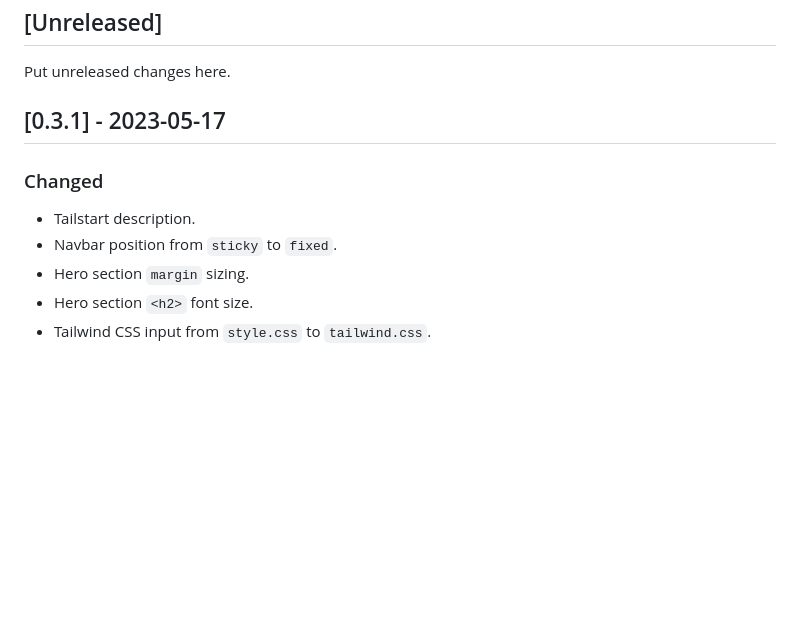
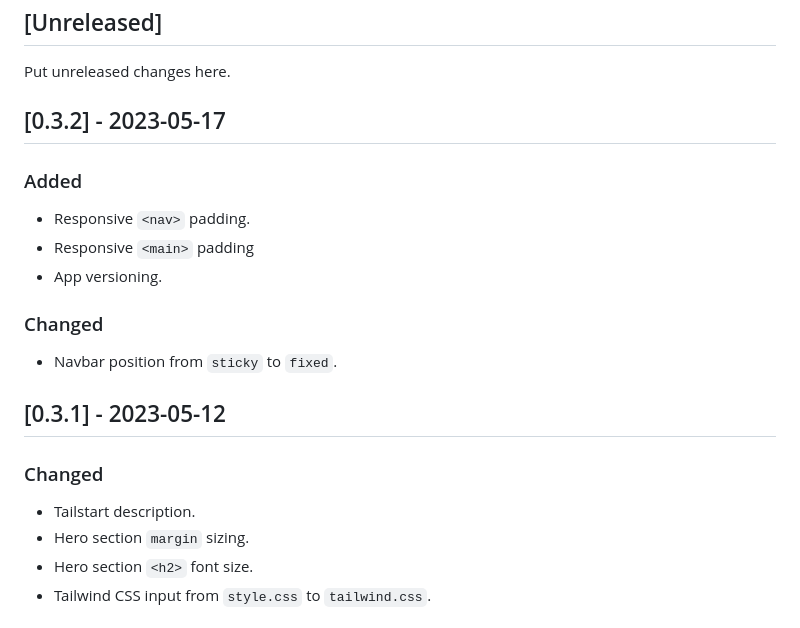
Before and after one commit to mkfizi/tailstart, a Markdown page: CHANGELOG.md, the part around the change. Rendered like a GitHub page; blank space fills up the shorter version.

Commit message:
Add v0.3.2 notes

```diff
--- a/CHANGELOG.md
+++ b/CHANGELOG.md
@@ -16,11 +16,20 @@ Types of changes:
 ## [Unreleased]
 Put unreleased changes here.
 
-## [0.3.1] - 2023-05-17
+## [0.3.2] - 2023-05-17
+
+### Added
+* Responsive `<nav>` padding.
+* Responsive `<main>` padding
+* App versioning.
+
+### Changed
+* Navbar position from `sticky` to `fixed`.
+
+## [0.3.1] - 2023-05-12
 
 ### Changed
 * Tailstart description.
-* Navbar position from `sticky` to `fixed`.
 * Hero section `margin` sizing.
 * Hero section `<h2>` font size.
 * Tailwind CSS input from `style.css` to `tailwind.css`.
```
